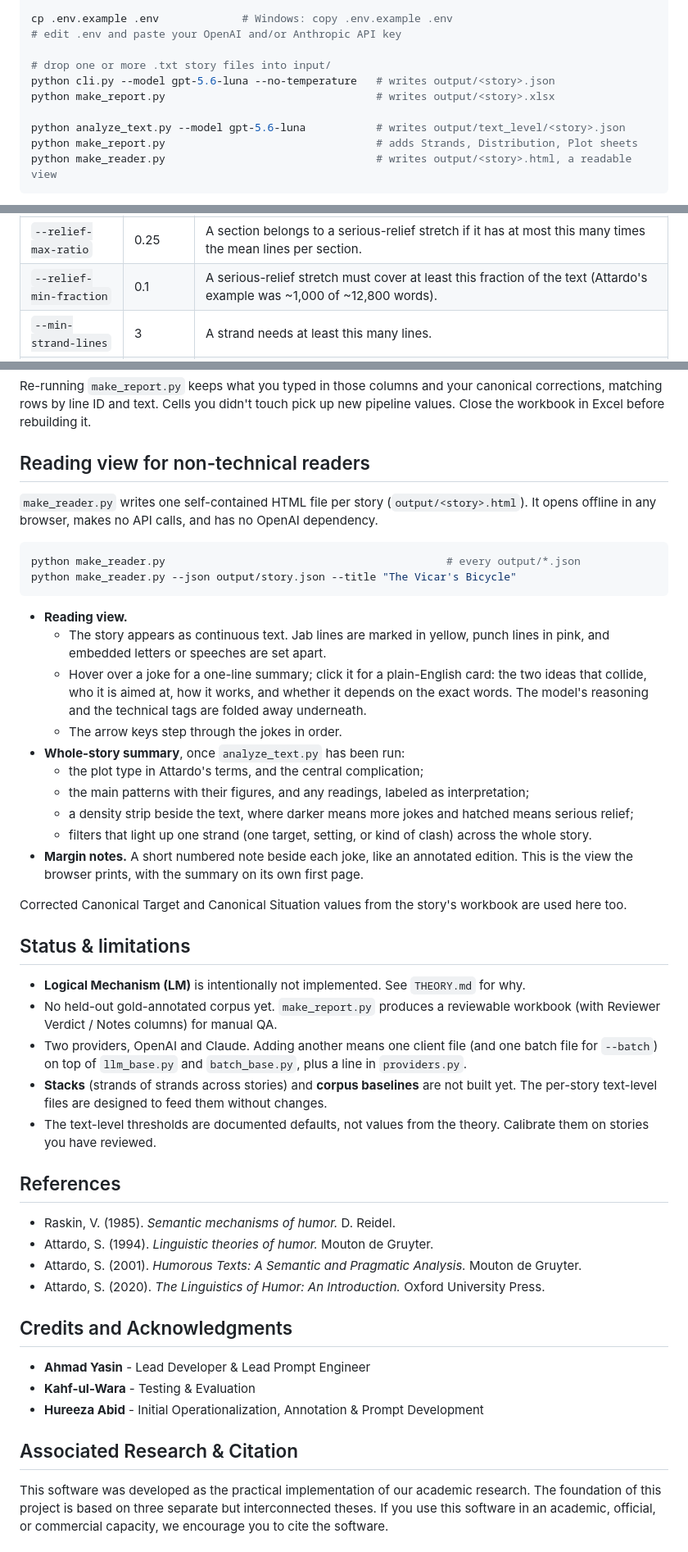
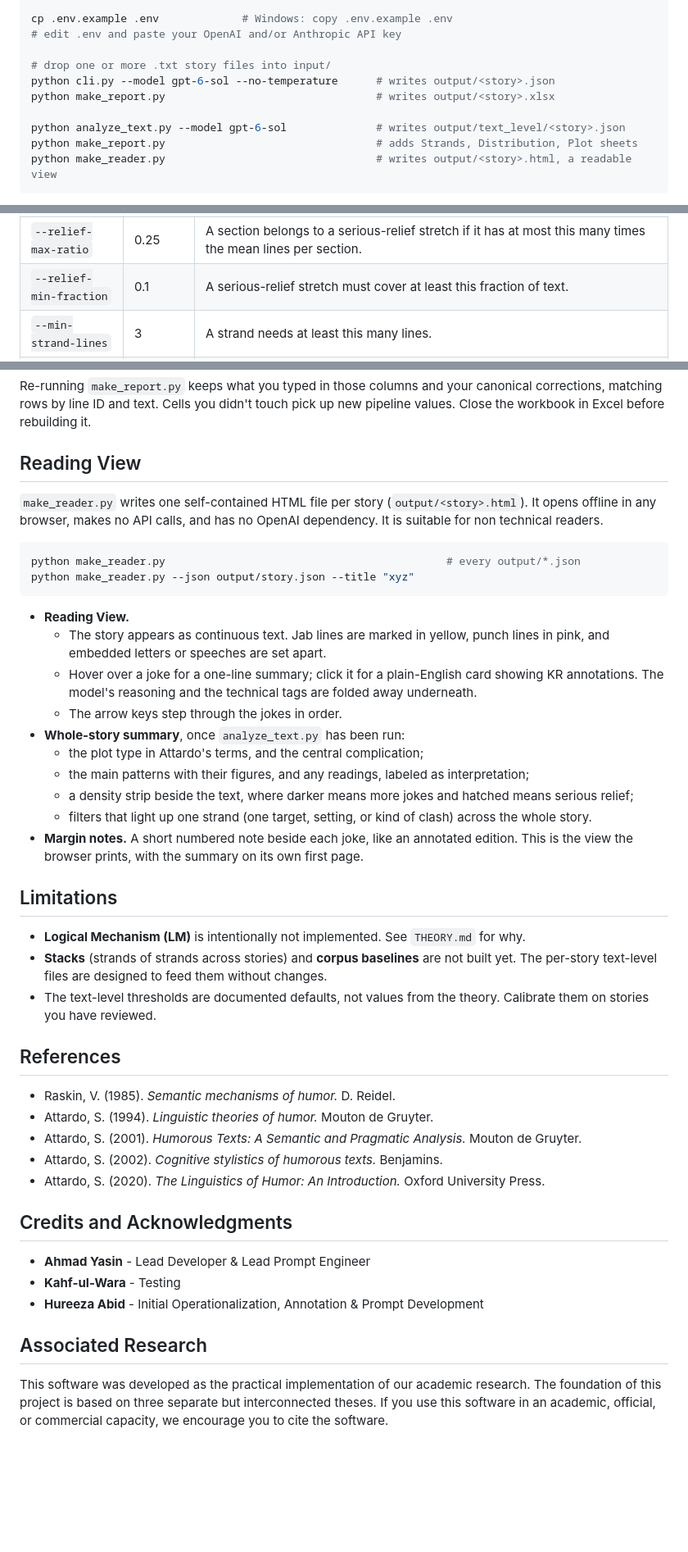
Before and after one commit to iamahmadyasin/gtvh-analyzer, a Markdown page: README.md, 3 parts joined by grey strips. Shown at 82% size. Drawn GitHub-style; blank space fills up the shorter version.

Commit message:
Refactor README structure: update rationale section and improve section headings for clarity

````diff
--- a/README.md
+++ b/README.md
@@ -149,10 +148,10 @@ cp .env.example .env             # Windows: copy .env.example .env
 # edit .env and paste your OpenAI and/or Anthropic API key
 
 # drop one or more .txt story files into input/
-python cli.py --model gpt-5.6-luna --no-temperature   # writes output/<story>.json
+python cli.py --model gpt-6-sol --no-temperature      # writes output/<story>.json
 python make_report.py                                 # writes output/<story>.xlsx
 
-python analyze_text.py --model gpt-5.6-luna           # writes output/text_level/<story>.json
+python analyze_text.py --model gpt-6-sol              # writes output/text_level/<story>.json
 python make_report.py                                 # adds Strands, Distribution, Plot sheets
 python make_reader.py                                 # writes output/<story>.html, a readable view
 ```
@@ -296,7 +293,7 @@ recorded in each output file:
 | `--wave-min-ratio` | 1.5 | A section belongs to a wave (peak) if it has at least this many times the mean lines per section. |
 | `--wave-min-lines` | 3 | A wave must contain at least this many lines in total. |
 | `--relief-max-ratio` | 0.25 | A section belongs to a serious-relief stretch if it has at most this many times the mean lines per section. |
-| `--relief-min-fraction` | 0.1 | A serious-relief stretch must cover at least this fraction of the text (Attardo's example was ~1,000 of ~12,800 words). |
+| `--relief-min-fraction` | 0.1 | A serious-relief stretch must cover at least this fraction of text. |
 | `--min-strand-lines` | 3 | A strand needs at least this many lines. |
 | `--strand-pairs` | cross_kr | Pairwise strands: 'none', 'cross_kr' (every pair of features from different KRs), or a comma list such as 'target+opposition_type,target_social_class+so_binary_category'. |
 | `--central-min-span` | 0.6 | A strand is central if its first and last lines are at least this fraction of the text apart (it 'occurs through most of a text'). |
@@ -509,20 +498,20 @@ your canonical corrections, matching rows by line ID and text. Cells
 you didn't touch pick up new pipeline values. Close the workbook in
 Excel before rebuilding it.
 
-## Reading view for non-technical readers
+## Reading View
 
 `make_reader.py` writes one self-contained HTML file per story
 (`output/<story>.html`). It opens offline in any browser, makes no API
-calls, and has no OpenAI dependency.
+calls, and has no OpenAI dependency. It is suitable for non technical readers.
 
 ```bash
 python make_reader.py                                            # every output/*.json
-python make_reader.py --json output/story.json --title "The Vicar's Bicycle"
+python make_reader.py --json output/story.json --title "xyz"
 ```
 
-- **Reading view.**
+- **Reading View.**
   - The story appears as continuous text. Jab lines are marked in yellow, punch lines in pink, and embedded letters or speeches are set apart.
-  - Hover over a joke for a one-line summary; click it for a plain-English card: the two ideas that collide, who it is aimed at, how it works, and whether it depends on the exact words. The model's reasoning and the technical tags are folded away underneath.
+  - Hover over a joke for a one-line summary; click it for a plain-English card showing KR annotations. The model's reasoning and the technical tags are folded away underneath.
   - The arrow keys step through the jokes in order.
 - **Whole-story summary**, once `analyze_text.py` has been run:
   - the plot type in Attardo's terms, and the central complication;
@@ -531,17 +520,10 @@ python make_reader.py --json output/story.json --title "The Vicar's Bicycle"
   - filters that light up one strand (one target, setting, or kind of clash) across the whole story.
 - **Margin notes.** A short numbered note beside each joke, like an annotated edition. This is the view the browser prints, with the summary on its own first page.
 
-Corrected Canonical Target and Canonical Situation values from the story's workbook are used here too.
-
-## Status & limitations
+## Limitations
 
 - **Logical Mechanism (LM)** is intentionally not implemented. See
   `THEORY.md` for why.
-- No held-out gold-annotated corpus yet. `make_report.py` produces a
-  reviewable workbook (with Reviewer Verdict / Notes columns) for manual QA.
-- Two providers, OpenAI and Claude. Adding another means one client file
-  (and one batch file for `--batch`) on top of `llm_base.py` and
-  `batch_base.py`, plus a line in `providers.py`.
 - **Stacks** (strands of strands across stories) and **corpus baselines**
   are not built yet. The per-story text-level files are designed to feed
   them without changes.
@@ -553,16 +535,15 @@ Corrected Canonical Target and Canonical Situation values from the story's workb
 - Raskin, V. (1985). *Semantic mechanisms of humor.* D. Reidel.
 - Attardo, S. (1994). *Linguistic theories of humor.* Mouton de Gruyter.
 - Attardo, S. (2001). *Humorous Texts: A Semantic and Pragmatic Analysis.* Mouton de Gruyter.
+- Attardo, S. (2002). *Cognitive stylistics of humorous texts.* Benjamins.
 - Attardo, S. (2020). *The Linguistics of Humor: An Introduction.* Oxford University Press.
 
 ## Credits and Acknowledgments
 - **Ahmad Yasin** - Lead Developer & Lead Prompt Engineer
-- **Kahf-ul-Wara** - Testing & Evaluation
+- **Kahf-ul-Wara** - Testing
 - **Hureeza Abid** - Initial Operationalization, Annotation & Prompt Development
 
-
-
-## Associated Research & Citation
+## Associated Research
 
 This software was developed as the practical implementation of our academic research. The foundation of this project is based on three separate but interconnected theses. If you use this software in an academic, official, or commercial capacity, we encourage you to cite the software.
 
````
Also changed, not shown: other parts of README.md (+30 -41 lines).
